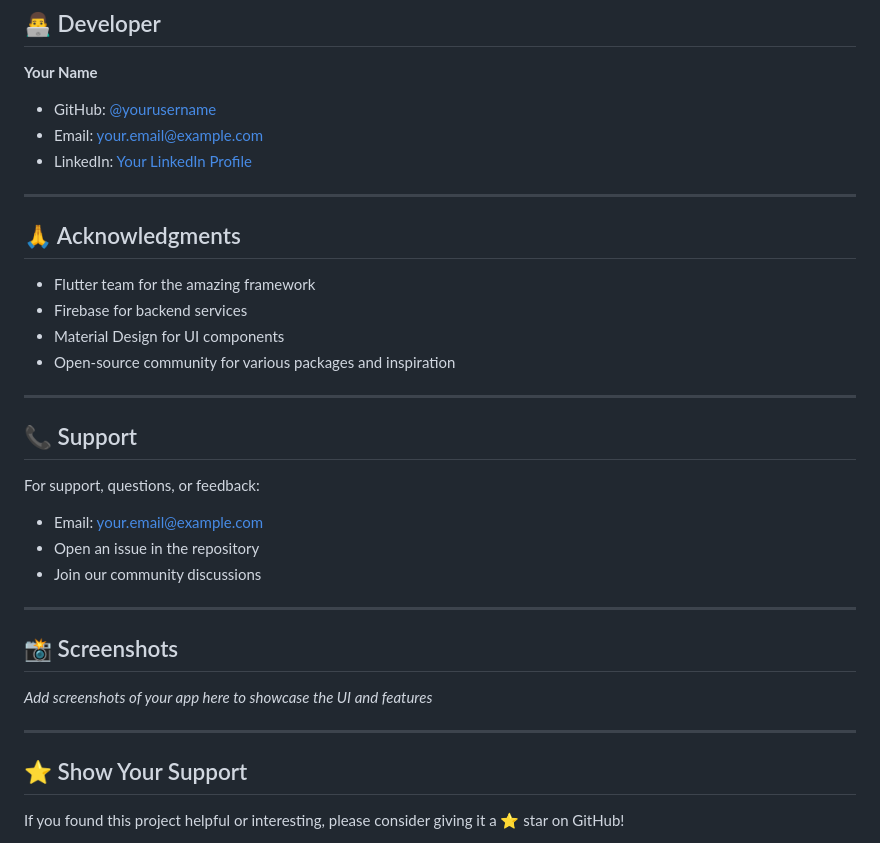
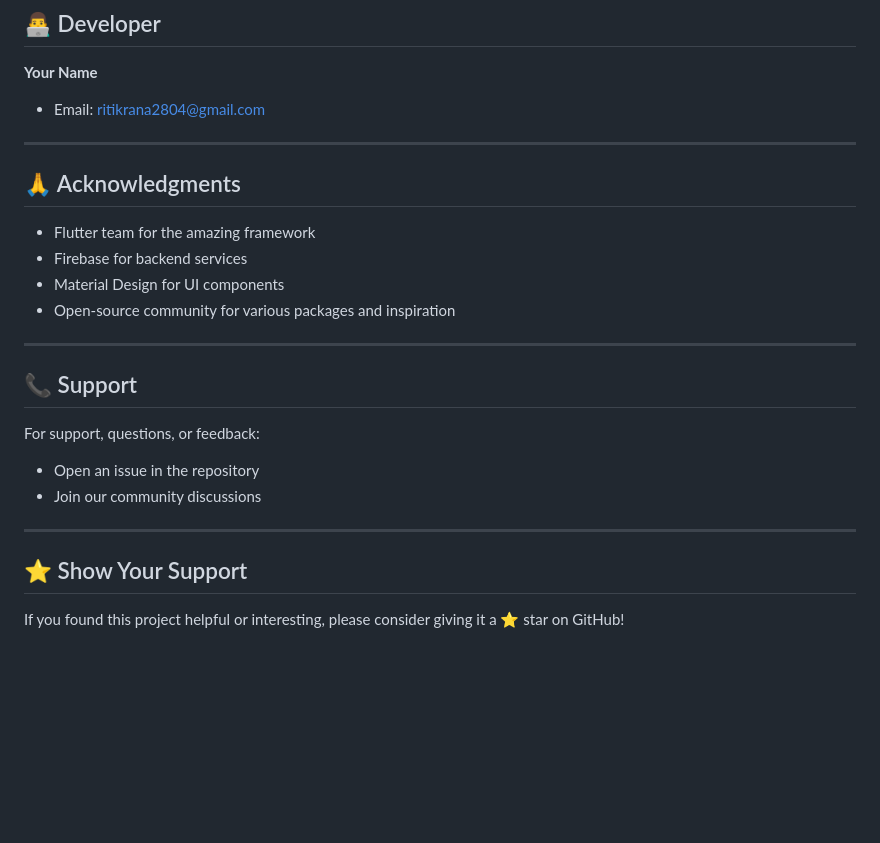
Before and after one commit to Ritik5629/Medicare_Plus, a Markdown page: README.md, the part around the change. Rendered like a GitHub page; blank space fills up the shorter version.

```diff
--- a/README.md
+++ b/README.md
@@ -264,9 +264,8 @@ This project is licensed under the MIT License - see the [LICENSE](LICENSE) file
 ## 👨‍💻 Developer
 
 **Your Name**
-- GitHub: [@yourusername](https://github.com/yourusername)
-- Email: your.email@example.com
-- LinkedIn: [Your LinkedIn Profile](https://linkedin.com/in/yourprofile)
+
+- Email: ritikrana2804@gmail.com
 
 ---
 
@@ -282,17 +281,12 @@ This project is licensed under the MIT License - see the [LICENSE](LICENSE) file
 ## 📞 Support
 
 For support, questions, or feedback:
-- Email: your.email@example.com
 - Open an issue in the repository
 - Join our community discussions
 
 ---
 
-## 📸 Screenshots
 
-_Add screenshots of your app here to showcase the UI and features_
-
----
 
 ## ⭐ Show Your Support
 
```
